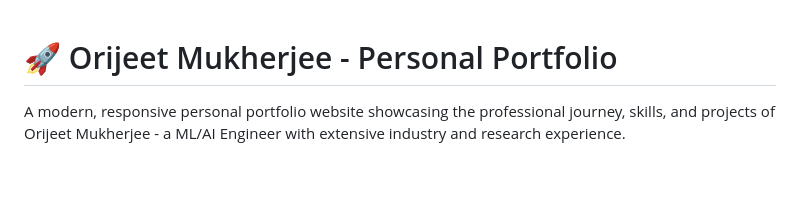
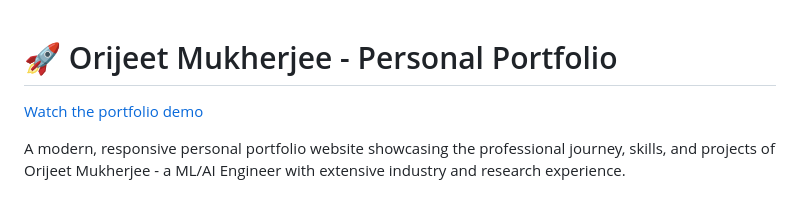
Before and after one commit to orijeet100/orijeet_portfolio, a Markdown page: README.md, the part around the change. GitHub-like rendering; blank space fills up the shorter version.

```diff
--- a/README.md
+++ b/README.md
@@ -1,4 +1,7 @@
 # 🚀 Orijeet Mukherjee - Personal Portfolio
+
+
+[Watch the portfolio demo](./portfolio_demo.mp4)
 
 A modern, responsive personal portfolio website showcasing the professional journey, skills, and projects of Orijeet Mukherjee - a ML/AI Engineer with extensive industry and research experience.
 
```
